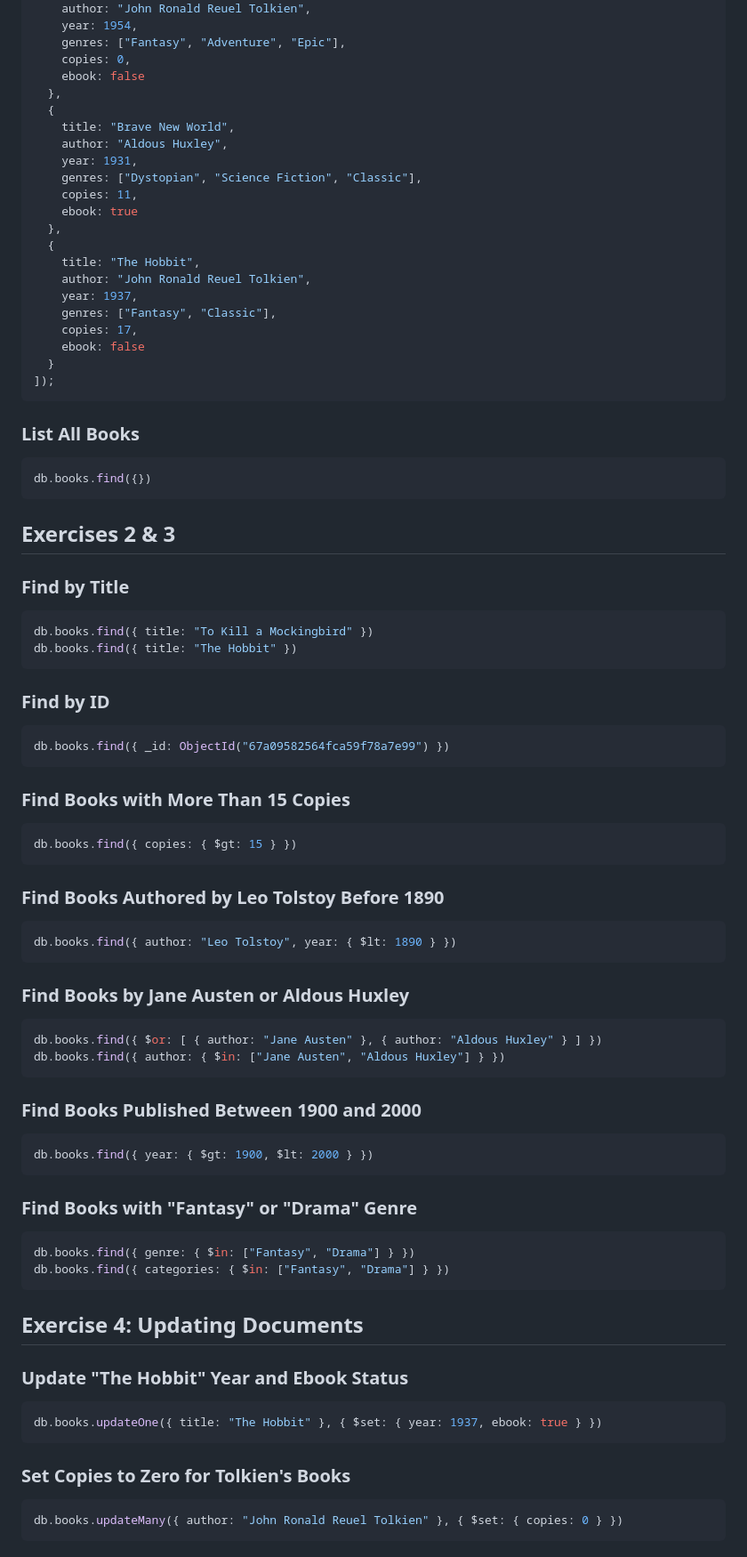
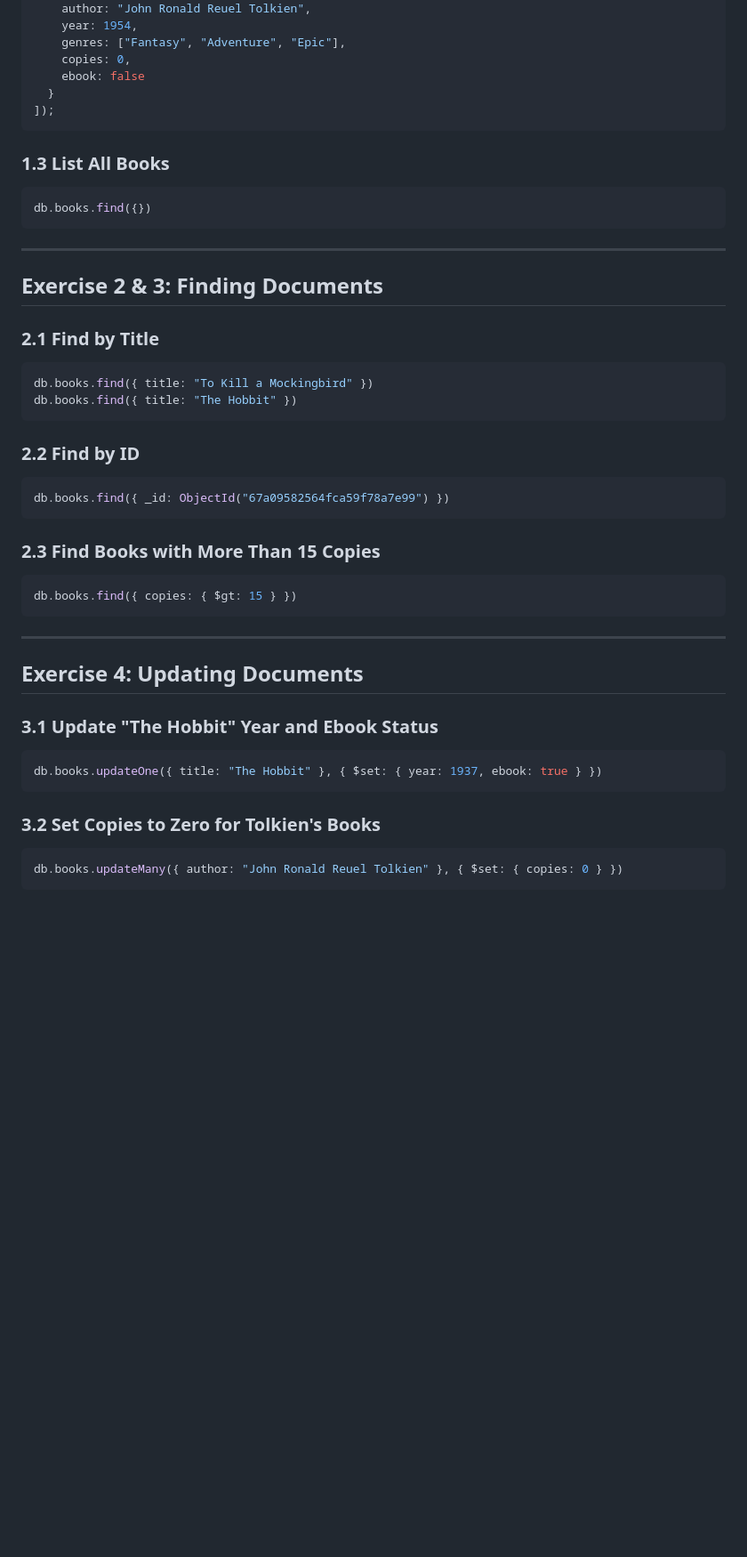
Before and after one commit to juusokarjanlahti/nosql-course, a Markdown page: README.md, the part around the change printed below. Shown: that part at 89% size. Drawn GitHub-style; blank space fills up the shorter version.

````diff
--- a/README.md
+++ b/README.md
@@ -36,81 +49,45 @@ db.books.insertMany([
     genres: ["Fantasy", "Adventure", "Epic"],
     copies: 0,
     ebook: false
-  },
-  {
-    title: "Brave New World",
-    author: "Aldous Huxley",
-    year: 1931,
-    genres: ["Dystopian", "Science Fiction", "Classic"],
-    copies: 11,
-    ebook: true
-  },
-  {
-    title: "The Hobbit",
-    author: "John Ronald Reuel Tolkien",
-    year: 1937,
-    genres: ["Fantasy", "Classic"],
-    copies: 17,
-    ebook: false
   }
 ]);
 ```
 
-
-
-### List All Books
+### 1.3 List All Books
 ```javascript
 db.books.find({})
 ```
 
-## Exercises 2 & 3
+---
 
-### Find by Title
+## Exercise 2 & 3: Finding Documents
+
+### 2.1 Find by Title
 ```javascript
 db.books.find({ title: "To Kill a Mockingbird" })
 db.books.find({ title: "The Hobbit" })
 ```
 
-### Find by ID
+### 2.2 Find by ID
 ```javascript
 db.books.find({ _id: ObjectId("67a09582564fca59f78a7e99") })
 ```
 
-### Find Books with More Than 15 Copies
+### 2.3 Find Books with More Than 15 Copies
 ```javascript
 db.books.find({ copies: { $gt: 15 } })
 ```
 
-### Find Books Authored by Leo Tolstoy Before 1890
-```javascript
-db.books.find({ author: "Leo Tolstoy", year: { $lt: 1890 } })
-```
-
-### Find Books by Jane Austen or Aldous Huxley
-```javascript
-db.books.find({ $or: [ { author: "Jane Austen" }, { author: "Aldous Huxley" } ] })
-db.books.find({ author: { $in: ["Jane Austen", "Aldous Huxley"] } })
-```
-
-### Find Books Published Between 1900 and 2000
-```javascript
-db.books.find({ year: { $gt: 1900, $lt: 2000 } })
-```
-
-### Find Books with "Fantasy" or "Drama" Genre
-```javascript
-db.books.find({ genre: { $in: ["Fantasy", "Drama"] } })
-db.books.find({ categories: { $in: ["Fantasy", "Drama"] } })
-```
+---
 
 ## Exercise 4: Updating Documents
 
-### Update "The Hobbit" Year and Ebook Status
+### 3.1 Update "The Hobbit" Year and Ebook Status
 ```javascript
 db.books.updateOne({ title: "The Hobbit" }, { $set: { year: 1937, ebook: true } })
 ```
 
-### Set Copies to Zero for Tolkien's Books
+### 3.2 Set Copies to Zero for Tolkien's Books
 ```javascript
 db.books.updateMany({ author: "John Ronald Reuel Tolkien" }, { $set: { copies: 0 } })
 ```
````
Also changed, not shown: other parts of README.md (+33 -50 lines).
